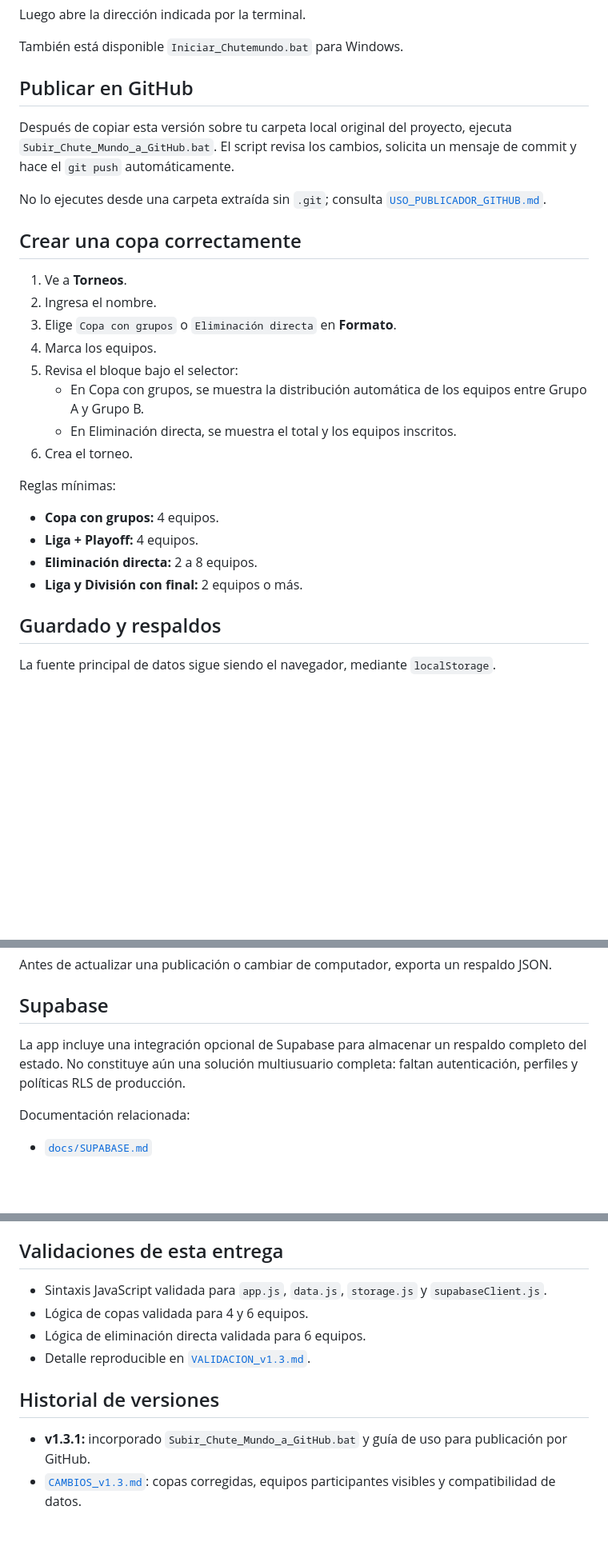
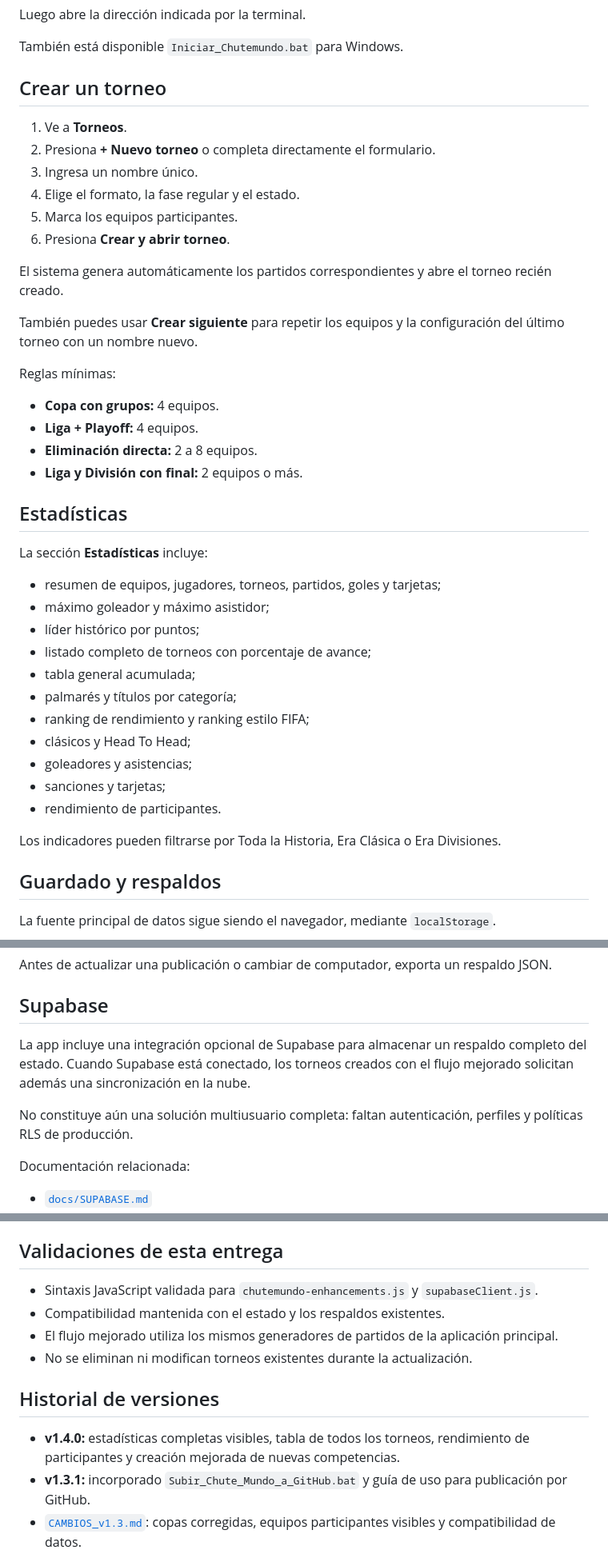
Before and after one commit to cauretaf-jpg/chutemundo, a Markdown page: README.md, 3 parts joined by grey strips. Shown at 80% size. GitHub-like rendering; blank space fills up the shorter version.

Commit message:
docs: documentar estadísticas completas y nuevos torneos

```diff
--- a/README.md
+++ b/README.md
@@ -37,22 +41,18 @@ Luego abre la dirección indicada por la terminal.
 
 También está disponible `Iniciar_Chutemundo.bat` para Windows.
 
-## Publicar en GitHub
-
-Después de copiar esta versión sobre tu carpeta local original del proyecto, ejecuta `Subir_Chute_Mundo_a_GitHub.bat`. El script revisa los cambios, solicita un mensaje de commit y hace el `git push` automáticamente.
-
-No lo ejecutes desde una carpeta extraída sin `.git`; consulta [`USO_PUBLICADOR_GITHUB.md`](USO_PUBLICADOR_GITHUB.md).
-
-## Crear una copa correctamente
+## Crear un torneo
 
 1. Ve a **Torneos**.
-2. Ingresa el nombre.
-3. Elige `Copa con grupos` o `Eliminación directa` en **Formato**.
-4. Marca los equipos.
-5. Revisa el bloque bajo el selector:
-   - En Copa con grupos, se muestra la distribución automática de los equipos entre Grupo A y Grupo B.
-   - En Eliminación directa, se muestra el total y los equipos inscritos.
-6. Crea el torneo.
+2. Presiona **+ Nuevo torneo** o completa directamente el formulario.
+3. Ingresa un nombre único.
+4. Elige el formato, la fase regular y el estado.
+5. Marca los equipos participantes.
+6. Presiona **Crear y abrir torneo**.
+
+El sistema genera automáticamente los partidos correspondientes y abre el torneo recién creado.
+
+También puedes usar **Crear siguiente** para repetir los equipos y la configuración del último torneo con un nombre nuevo.
 
 Reglas mínimas:
 
@@ -60,6 +60,24 @@ Reglas mínimas:
 - **Liga + Playoff:** 4 equipos.
 - **Eliminación directa:** 2 a 8 equipos.
 - **Liga y División con final:** 2 equipos o más.
+
+## Estadísticas
+
+La sección **Estadísticas** incluye:
+
+- resumen de equipos, jugadores, torneos, partidos, goles y tarjetas;
+- máximo goleador y máximo asistidor;
+- líder histórico por puntos;
+- listado completo de torneos con porcentaje de avance;
+- tabla general acumulada;
+- palmarés y títulos por categoría;
+- ranking de rendimiento y ranking estilo FIFA;
+- clásicos y Head To Head;
+- goleadores y asistencias;
+- sanciones y tarjetas;
+- rendimiento de participantes.
+
+Los indicadores pueden filtrarse por Toda la Historia, Era Clásica o Era Divisiones.
 
 ## Guardado y respaldos
 
@@ -75,7 +93,9 @@ Antes de actualizar una publicación o cambiar de computador, exporta un respald
 
 ## Supabase
 
-La app incluye una integración opcional de Supabase para almacenar un respaldo completo del estado. No constituye aún una solución multiusuario completa: faltan autenticación, perfiles y políticas RLS de producción.
+La app incluye una integración opcional de Supabase para almacenar un respaldo completo del estado. Cuando Supabase está conectado, los torneos creados con el flujo mejorado solicitan además una sincronización en la nube.
+
+No constituye aún una solución multiusuario completa: faltan autenticación, perfiles y políticas RLS de producción.
 
 Documentación relacionada:
 
@@ -89,13 +109,14 @@ El proyecto incluye `vercel.json` y puede desplegarse como sitio estático. Revi
 
 ## Validaciones de esta entrega
 
-- Sintaxis JavaScript validada para `app.js`, `data.js`, `storage.js` y `supabaseClient.js`.
-- Lógica de copas validada para 4 y 6 equipos.
-- Lógica de eliminación directa validada para 6 equipos.
-- Detalle reproducible en [`VALIDACION_v1.3.md`](VALIDACION_v1.3.md).
+- Sintaxis JavaScript validada para `chutemundo-enhancements.js` y `supabaseClient.js`.
+- Compatibilidad mantenida con el estado y los respaldos existentes.
+- El flujo mejorado utiliza los mismos generadores de partidos de la aplicación principal.
+- No se eliminan ni modifican torneos existentes durante la actualización.
 
 ## Historial de versiones
 
+- **v1.4.0:** estadísticas completas visibles, tabla de todos los torneos, rendimiento de participantes y creación mejorada de nuevas competencias.
 - **v1.3.1:** incorporado `Subir_Chute_Mundo_a_GitHub.bat` y guía de uso para publicación por GitHub.
 - [`CAMBIOS_v1.3.md`](CAMBIOS_v1.3.md): copas corregidas, equipos participantes visibles y compatibilidad de datos.
 - [`CAMBIOS_v1.2.md`](CAMBIOS_v1.2.md): preparación cloud con Supabase/Vercel.
```
Also changed, not shown: other parts of README.md (+6 -2 lines).
